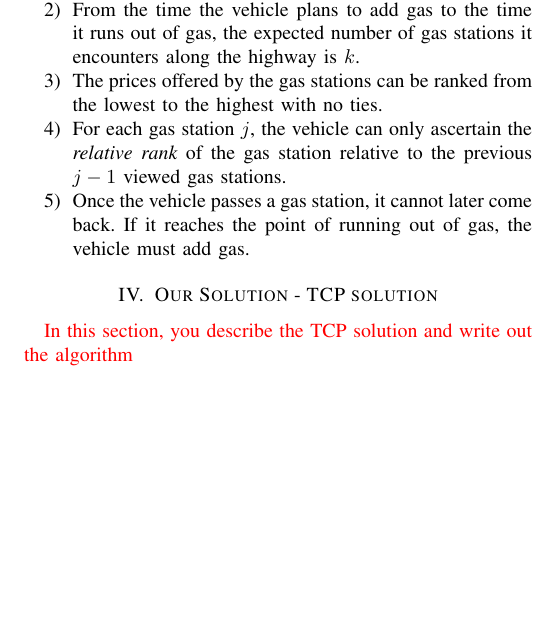
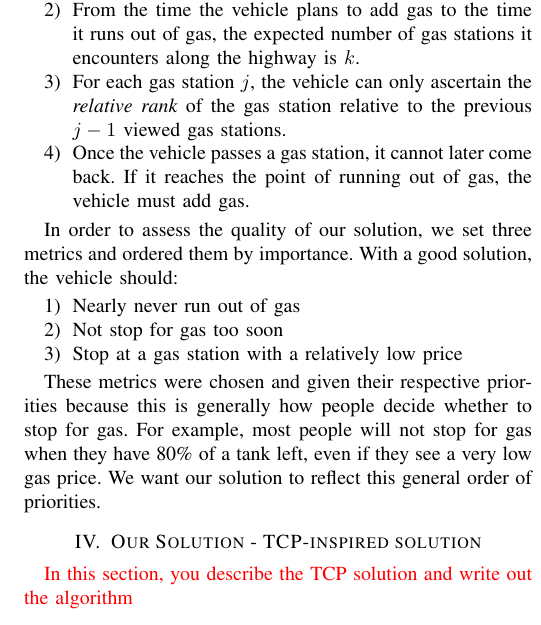
Before and after one commit to JacobRojas/Autonomous-Refueling-Strategies, a LaTeX paper (Latex/veh-v2.tex): part of one column of page 3 of 6, cut so that both start at the same text, the shorter picture padded with empty space. Compiled offline with pdfLaTeX.

Commit message:
Small problem changes

```diff
--- a/Latex/veh-v2.tex
+++ b/Latex/veh-v2.tex
@@ -118,14 +118,23 @@ In this section, we define the problem we want to solve. We assume in a smart ci
 \begin{enumerate}
 \item A vehicle can observe sequentially a list of gas prices offered by the gas stations as it drives by on the highway.
 \item From the time the vehicle plans to add gas to the time it runs out of gas, the expected number of gas stations it encounters along the highway is $k$.
-\item The prices offered by the gas stations can be ranked from the lowest to the highest with no ties.
 \item For each gas station $j$, the vehicle can only ascertain the {\em relative rank} of the gas station relative to the previous $j-1$ viewed gas stations.
 \item Once the vehicle passes a gas station, it cannot later come back. If it reaches the point of running out of gas, the vehicle must add gas.
 \end{enumerate}
 
+In order to assess the quality of our solution, we set three metrics and ordered them by importance. With a good solution, the vehicle should:
+
+\begin{enumerate}
+\item Nearly never run out of gas
+\item Not stop for gas too soon
+\item Stop at a gas station with a relatively low price
+\end{enumerate}
+
+These metrics were chosen and given their respective priorities because this is generally how people decide whether to stop for gas. For example, most people will not stop for gas when they have 80\% of a tank left, even if they see a very low gas price. We want our solution to reflect this general order of priorities.
 
 
-\section{Our Solution - TCP solution}
+
+\section{Our Solution - TCP-inspired solution}
 {\color{red} In this section, you describe the TCP solution and write out the algorithm}
 
 \begin{equation}
```
